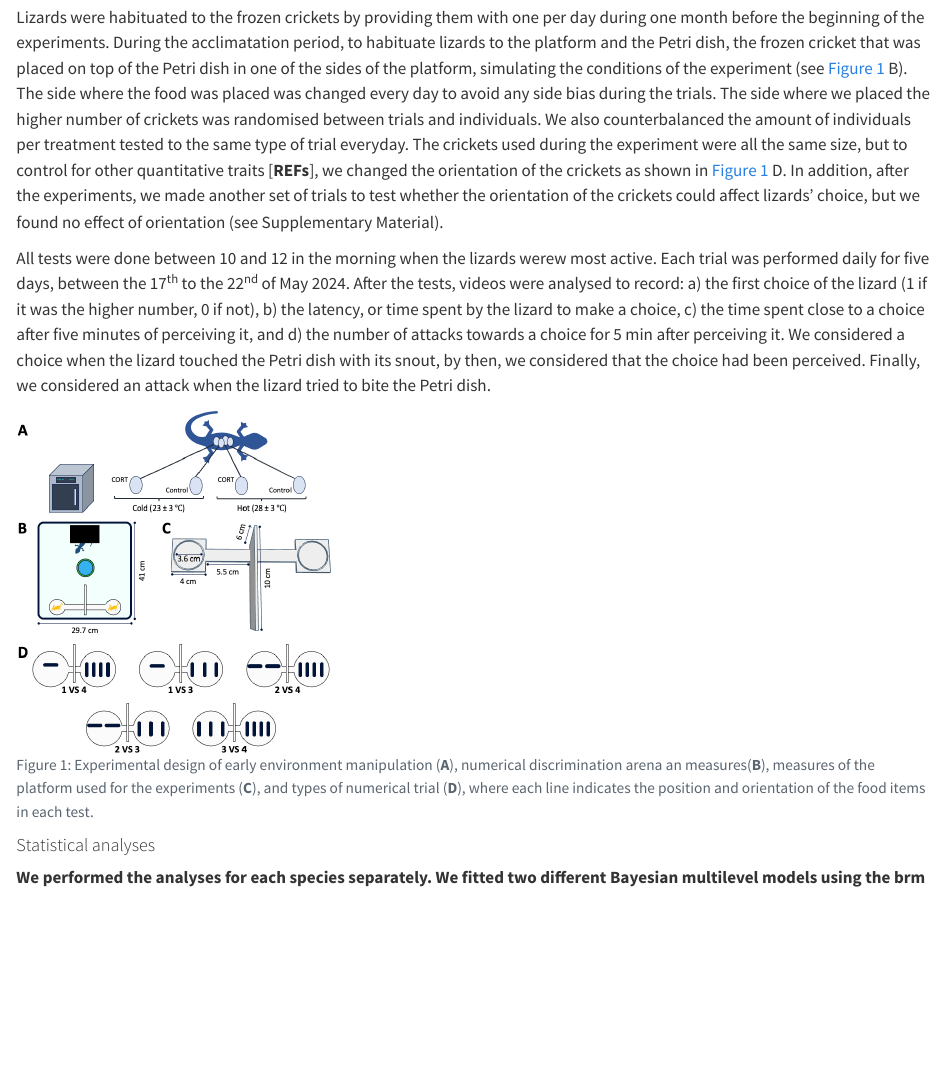
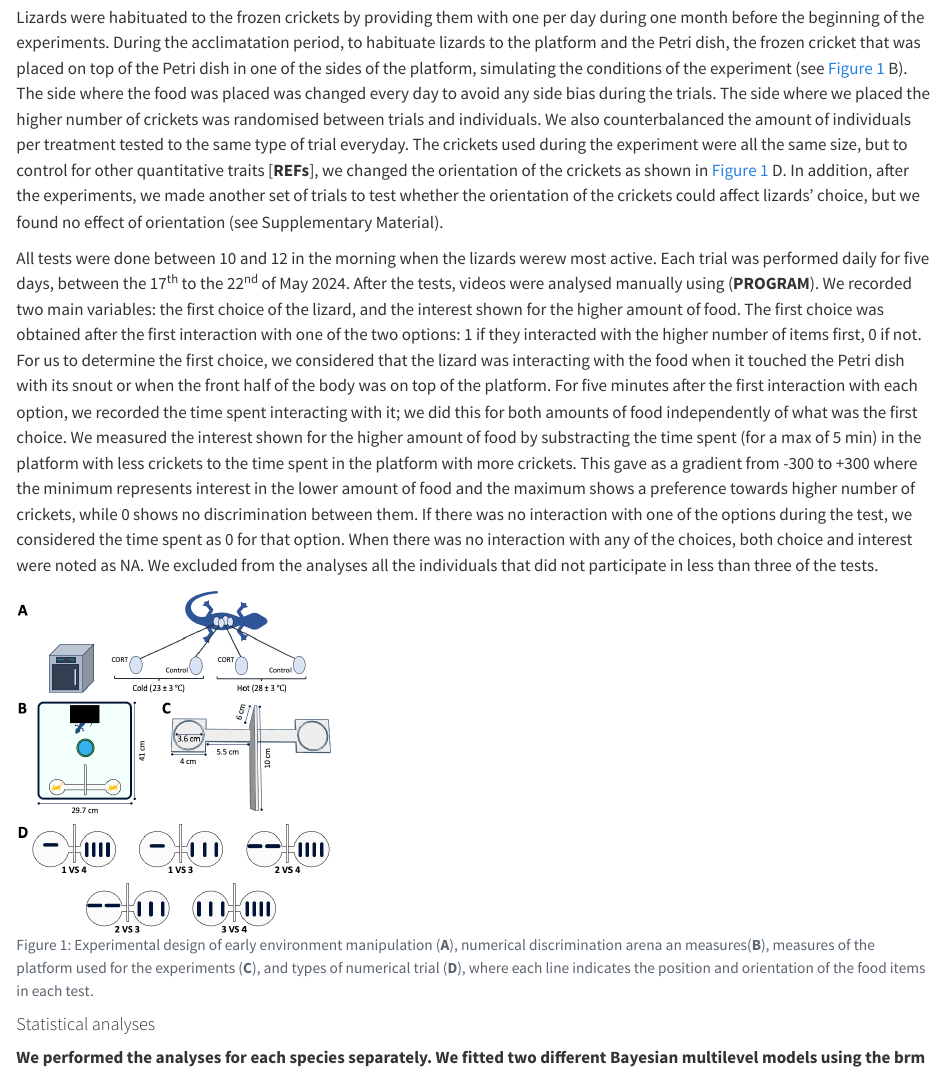
Before and after one commit to Pablo-Recio/CORT-Temp_Numerical, a Quarto document (ms.qmd): the page in a window 1100 px wide, from 1390 px down. Rendered offline with R 4.5, knitr and Pandoc in place of Quarto, with nearby package versions; some code elsewhere in the file could not run offline; a font, style sheet, LaTeX package, included part or bibliography that could not be used is replaced or left out; common packages that the code uses without loading them are loaded.

Commit message:
Update ms.qmd

````diff
--- a/ms.qmd
+++ b/ms.qmd
@@ -41,7 +41,7 @@ Two weeks before starting the experimen phase (see below), lizards were moved to
 
 The numerical discrimination test consisted in a series of two-choice trials where lizards where presented with different number of food items. Each choice was placed in one of two sides of a white 3D printed platform (see @fig-Methods B, C) and then covered with a transparent Petri dish to prevent the lizard from obtaining the food. We performed five tests that differed in the ratio between both choices: 1 VS 4, 1 VS 3, 2 VS 4, 2 VS 3, 3 VS 4. We never used more than four items because higher numbers are considered to be encoded by different regions of the brain [**REFs**]. The food consisted in frozen small crickets (*A. domestica*) that were thawed and dusted with calcium and multivitamin. We decided to use frozen crickets to avoid movement to affect lizards' behaviour. Lizards were habituated to the frozen crickets by providing them with one per day during one month before the beginning of the experiments. During the acclimatation period, to habituate lizards to the platform and the Petri dish, the frozen cricket that was placed on top of the Petri dish in one of the sides of the platform, simulating the conditions of the experiment (see @fig-Methods B). The side where the food was placed was changed every day to avoid any side bias during the trials. The side where we placed the higher number of crickets was randomised between trials and individuals. We also counterbalanced the amount of individuals per treatment tested to the same type of trial everyday. The crickets used during the experiment were all the same size, but to control for other quantitative traits [**REFs**], we changed the orientation of the crickets as shown in @fig-Methods D. In addition, after the experiments, we made another set of trials to test whether the orientation of the crickets could affect lizards' choice, but we found no effect of orientation (see Supplementary Material).
 
-All tests were done between 10 and 12 in the morning when the lizards werew most active. Each trial was performed daily for five days, between the 17^th^ to the 22^nd^ of May 2024. After the tests, videos were analysed to record: a) the first choice of the lizard (1 if it was the higher number, 0 if not), b) the latency, or time spent by the lizard to make a choice, c) the time spent close to a choice after five minutes of perceiving it, and d) the number of attacks towards a choice for 5 min after perceiving it. We considered a choice when the lizard touched the Petri dish with its snout, by then, we considered that the choice had been perceived. Finally, we considered an attack when the lizard tried to bite the Petri dish.
+All tests were done between 10 and 12 in the morning when the lizards werew most active. Each trial was performed daily for five days, between the 17^th^ to the 22^nd^ of May 2024. After the tests, videos were analysed manually using (**PROGRAM**). We recorded two main variables: the first choice of the lizard, and the interest shown for the higher amount of food. The first choice was obtained after the first interaction with one of the two options: 1 if they interacted with the higher number of items first, 0 if not. For us to determine the first choice, we considered that the lizard was interacting with the food when it touched the Petri dish with its snout or when the front half of the body was on top of the platform. For five minutes after the first interaction with each option, we recorded the time spent interacting with it; we did this for both amounts of food independently of what was the first choice. We measured the interest shown for the higher amount of food by substracting the time spent (for a max of 5 min) in the platform with less crickets to the time spent in the platform with more crickets. This gave as a gradient from -300 to +300 where the minimum represents interest in the lower amount of food and the maximum shows a preference towards higher number of crickets, while 0 shows no discrimination between them. If there was no interaction with one of the options during the test, we considered the time spent as 0 for that option. When there was no interaction with any of the choices, both choice and interest were noted as NA. We excluded from the analyses all the individuals that did not participate in less than three of the tests.
 
 ```{r, fig-Methods}
 #| label: fig-Methods
````
